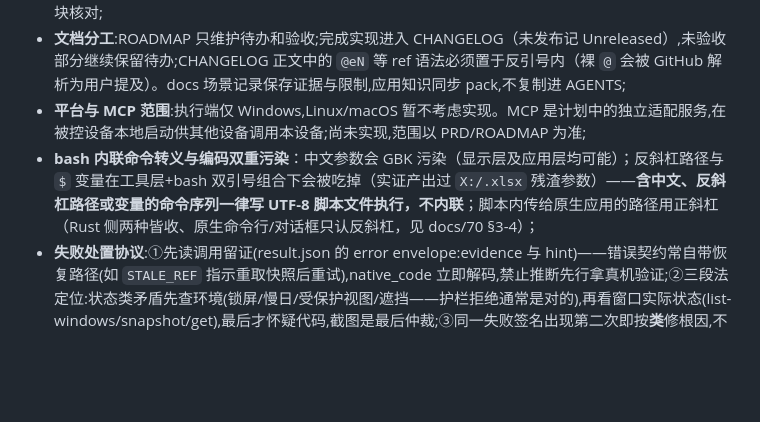
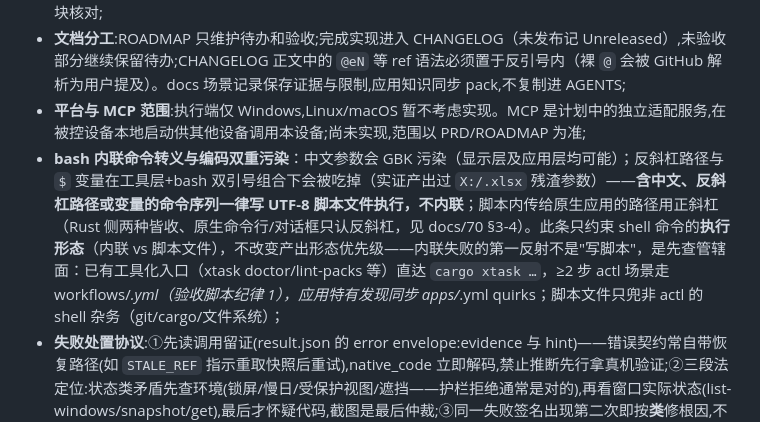
Before and after one commit to gqy20/actl, a Markdown page: AGENTS.md, the part around the change. Drawn GitHub-style; blank space fills up the shorter version.

```diff
--- a/AGENTS.md
+++ b/AGENTS.md
@@ -80,7 +80,7 @@
 - 提交信息自写、按逻辑分组,禁巨型混合提交;工作区有其他改动时按本次授权范围暂存,共享文件按改动块核对;
 - **文档分工**:ROADMAP 只维护待办和验收;完成实现进入 CHANGELOG（未发布记 Unreleased）,未验收部分继续保留待办;CHANGELOG 正文中的 `@eN` 等 ref 语法必须置于反引号内（裸 `@` 会被 GitHub 解析为用户提及）。docs 场景记录保存证据与限制,应用知识同步 pack,不复制进 AGENTS;
 - **平台与 MCP 范围**:执行端仅 Windows,Linux/macOS 暂不考虑实现。MCP 是计划中的独立适配服务,在被控设备本地启动供其他设备调用本设备;尚未实现,范围以 PRD/ROADMAP 为准;
-- **bash 内联命令转义与编码双重污染**：中文参数会 GBK 污染（显示层及应用层均可能）；反斜杠路径与 `$` 变量在工具层+bash 双引号组合下会被吃掉（实证产出过 `X:/.xlsx` 残渣参数）——**含中文、反斜杠路径或变量的命令序列一律写 UTF-8 脚本文件执行，不内联**；脚本内传给原生应用的路径用正斜杠（Rust 侧两种皆收、原生命令行/对话框只认反斜杠，见 docs/70 §3-4）；
+- **bash 内联命令转义与编码双重污染**：中文参数会 GBK 污染（显示层及应用层均可能）；反斜杠路径与 `$` 变量在工具层+bash 双引号组合下会被吃掉（实证产出过 `X:/.xlsx` 残渣参数）——**含中文、反斜杠路径或变量的命令序列一律写 UTF-8 脚本文件执行，不内联**；脚本内传给原生应用的路径用正斜杠（Rust 侧两种皆收、原生命令行/对话框只认反斜杠，见 docs/70 §3-4）。此条只约束 shell 命令的**执行形态**（内联 vs 脚本文件），不改变产出形态优先级——内联失败的第一反射不是"写脚本"，是先查管辖面：已有工具化入口（xtask doctor/lint-packs 等）直达 `cargo xtask …`，≥2 步 actl 场景走 workflows/*.yml（验收脚本纪律 1），应用特有发现同步 apps/*.yml quirks；脚本文件只兜非 actl 的 shell 杂务（git/cargo/文件系统）；
 - **失败处置协议**:①先读调用留证(result.json 的 error envelope:evidence 与 hint)——错误契约常自带恢复路径(如 `STALE_REF` 指示重取快照后重试),native_code 立即解码,禁止推断先行拿真机验证;②三段法定位:状态类矛盾先查环境(锁屏/慢日/受保护视图/遮挡——护栏拒绝通常是对的),再看窗口实际状态(list-windows/snapshot/get),最后才怀疑代码,截图是最后仲裁;③同一失败签名出现第二次即按**类**修根因,不逐个位置打补丁;诊断脚本不静默吞错,现场未清不重跑;组件选择类问题的判定树见 [身份与焦点](docs/31-element-identity-input-focus.md);
 - 性能/耗时数字只在同环境头内比较(慢日绝对值不可跨日,timing 纪律)。
 - **前台弹层优先**:应用用最前方的弹窗引导用户(错误框/确认框/保存提示/向导)——动手前先 `front-report --app` 读前台引导层,存在未知弹窗即停下判读,不硬走既定路线;自动点击只允许显式白名单(如清理动词的「不保存」、「找不到文件」+「确定」),弹窗全文随证据落盘(2026-10-01 三次弹窗滞留事故的机制化收口;判定树见 docs/31);
```
Also changed, not shown: docs/70-debug-playbook.md (+7 -1 lines).
